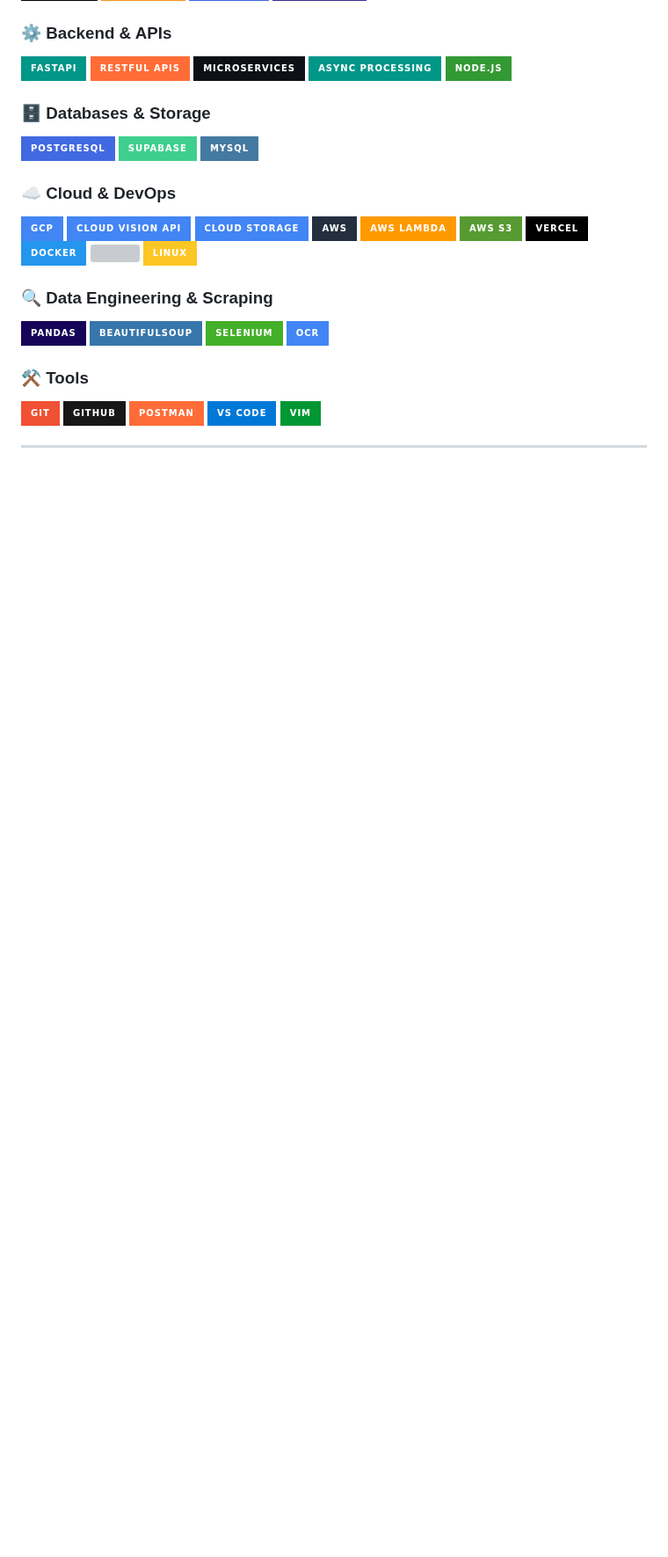
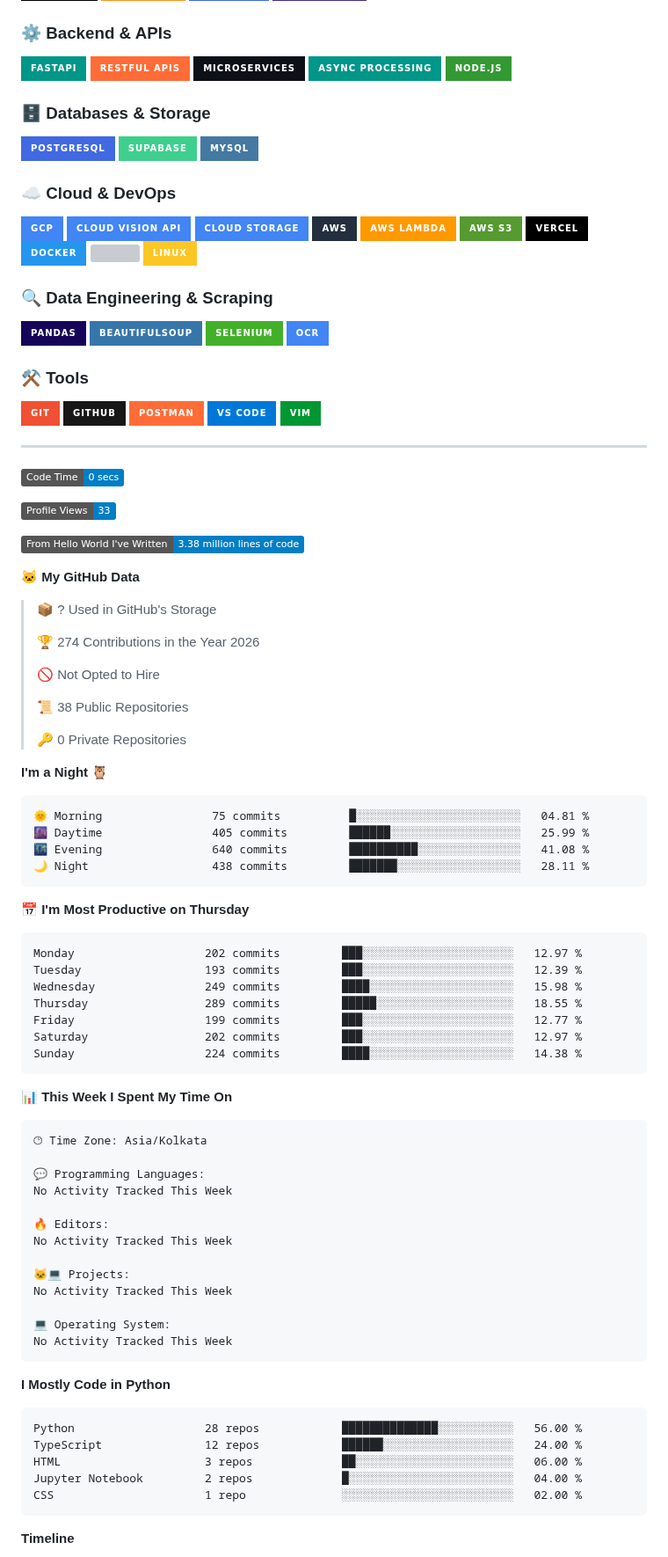
Before and after one commit to DakshC17/DakshC17, a Markdown page: README.md, the part around one of its changes. Shown at 88% size. GitHub-like rendering; badges without logos; blank space fills up the shorter version; grey boxes are pictures that could not be loaded.

Commit message:
Updated Waka Stats

````diff
--- a/README.md
+++ b/README.md
@@ -160,5 +160,74 @@ To build **impactful AI products** that solve real problems — bridging cutting
 ---
 
 <!--START_SECTION:waka-->
-<!-- This section is auto-updated by the WakaTime GitHub Action -->
-<!-- After setup, your coding stats will appear here automatically -->
+![Code Time](http://img.shields.io/badge/Code%20Time-0%20secs-blue?style=flat)
+
+![Profile Views](http://img.shields.io/badge/Profile%20Views-33-blue?style=flat)
+
+![Lines of code](https://img.shields.io/badge/From%20Hello%20World%20I%27ve%20Written-3.38%20million%20lines%20of%20code-blue?style=flat)
+
+**🐱 My GitHub Data**
+
+> 📦 ? Used in GitHub's Storage
+ >
+> 🏆 274 Contributions in the Year 2026
+ >
+> 🚫 Not Opted to Hire
+ >
+> 📜 38 Public Repositories
+ >
+> 🔑 0 Private Repositories
+ >
+**I'm a Night 🦉**
+
+```text
+🌞 Morning                75 commits          █░░░░░░░░░░░░░░░░░░░░░░░░   04.81 %
+🌆 Daytime                405 commits         ██████░░░░░░░░░░░░░░░░░░░   25.99 %
+🌃 Evening                640 commits         ██████████░░░░░░░░░░░░░░░   41.08 %
+🌙 Night                  438 commits         ███████░░░░░░░░░░░░░░░░░░   28.11 %
+```
+📅 **I'm Most Productive on Thursday**
+
+```text
+Monday                   202 commits         ███░░░░░░░░░░░░░░░░░░░░░░   12.97 %
+Tuesday                  193 commits         ███░░░░░░░░░░░░░░░░░░░░░░   12.39 %
+Wednesday                249 commits         ████░░░░░░░░░░░░░░░░░░░░░   15.98 %
+Thursday                 289 commits         █████░░░░░░░░░░░░░░░░░░░░   18.55 %
+Friday                   199 commits         ███░░░░░░░░░░░░░░░░░░░░░░   12.77 %
+Saturday                 202 commits         ███░░░░░░░░░░░░░░░░░░░░░░   12.97 %
+Sunday                   224 commits         ████░░░░░░░░░░░░░░░░░░░░░   14.38 %
+```
+
+
+📊 **This Week I Spent My Time On**
+
+```text
+🕑︎ Time Zone: Asia/Kolkata
+
+💬 Programming Languages:
+No Activity Tracked This Week
+
+🔥 Editors:
+No Activity Tracked This Week
+
+🐱‍💻 Projects:
+No Activity Tracked This Week
+
+💻 Operating System:
+No Activity Tracked This Week
+```
+
+**I Mostly Code in Python**
+
+```text
+Python                   28 repos            ██████████████░░░░░░░░░░░   56.00 %
+TypeScript               12 repos            ██████░░░░░░░░░░░░░░░░░░░   24.00 %
+HTML                     3 repos             ██░░░░░░░░░░░░░░░░░░░░░░░   06.00 %
+Jupyter Notebook         2 repos             █░░░░░░░░░░░░░░░░░░░░░░░░   04.00 %
+CSS                      1 repo              ░░░░░░░░░░░░░░░░░░░░░░░░░   02.00 %
+```
+
+
+
+**Timeline**
+
````
Also changed, not shown: other parts of README.md (+4 -0 lines), assets/bar_graph.png (added).
